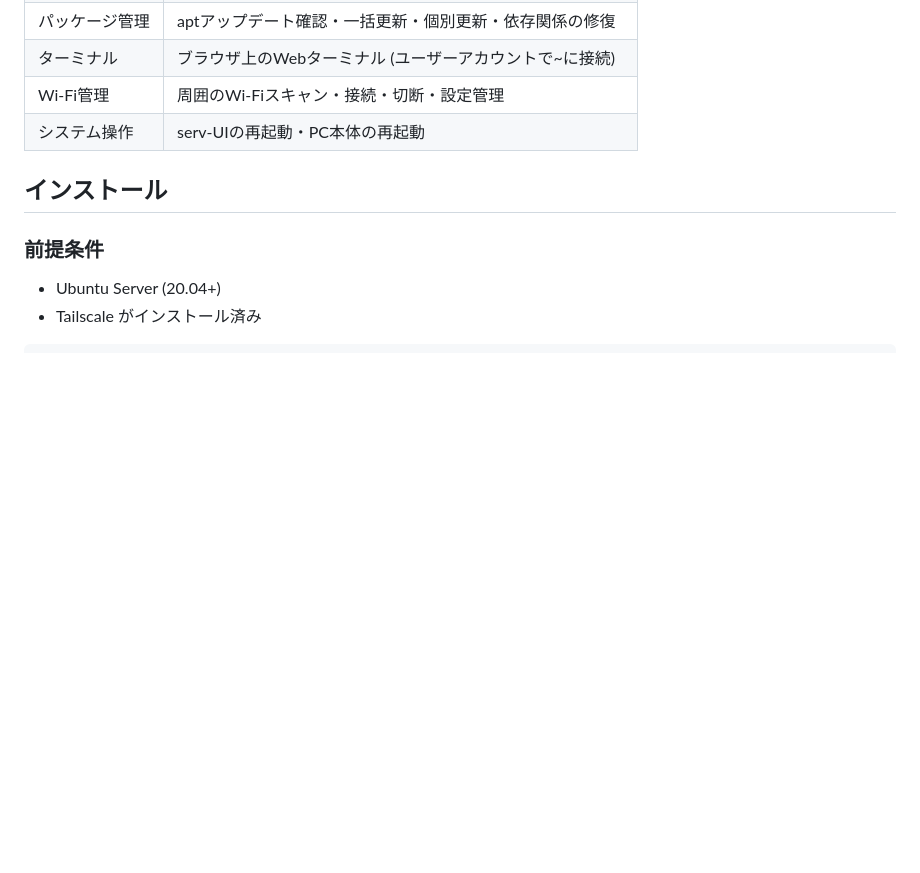
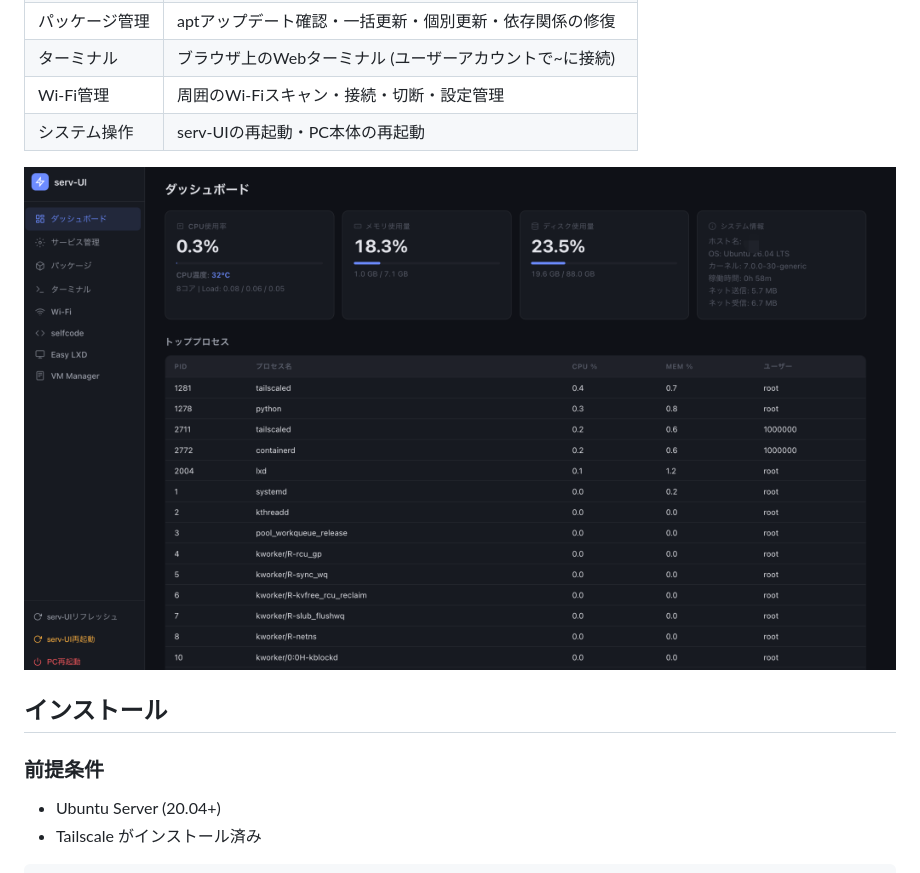
Before and after one commit to hirogura/servui, a Markdown page: README.md, the part around the change. Rendered like a GitHub page; blank space fills up the shorter version.

```diff
--- a/README.md
+++ b/README.md
@@ -12,6 +12,8 @@ Webベースのサーバー管理ツール。Tailscale内のHTTPS経由でアク
 | ターミナル | ブラウザ上のWebターミナル (ユーザーアカウントで~に接続) |
 | Wi-Fi管理 | 周囲のWi-Fiスキャン・接続・切断・設定管理 |
 | システム操作 | serv-UIの再起動・PC本体の再起動 |
+
+![ロゴ画像](image-ph.png)
 
 ## インストール
 
```
